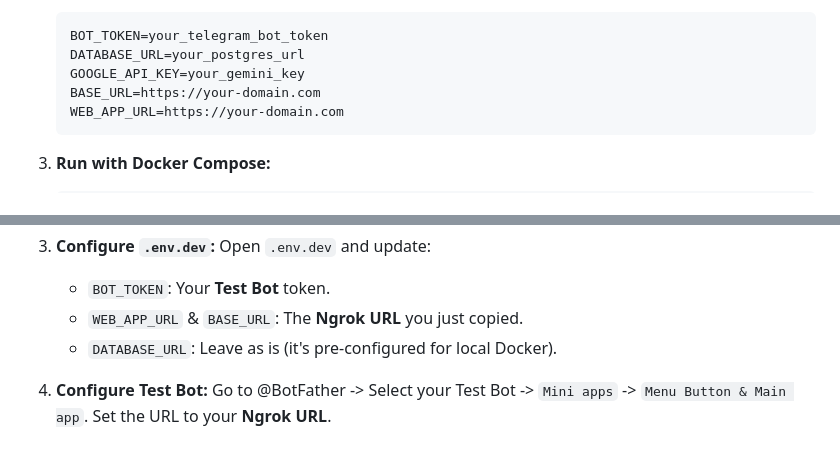
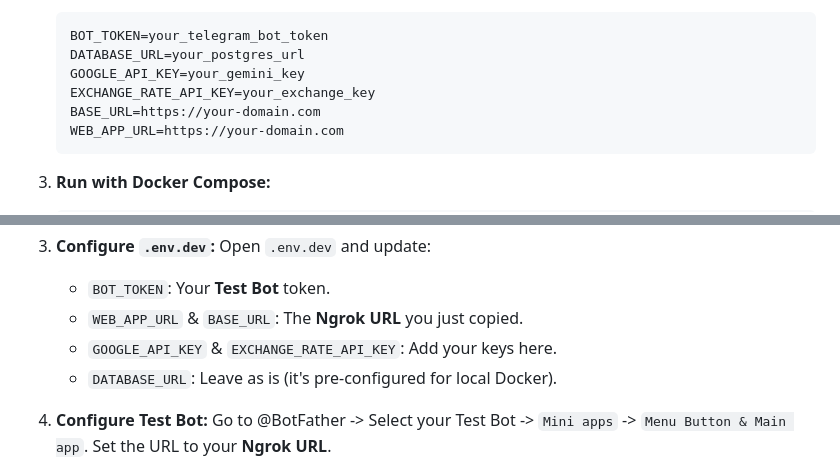
Before and after one commit to notkurrent/sana, a Markdown page: README.md, 2 parts joined by grey strips. Drawn GitHub-style.

Commit message:
docs: finalize readme formatting and versions

````diff
--- a/README.md
+++ b/README.md
@@ -111,6 +111,7 @@ Sana-Project/
     BOT_TOKEN=your_telegram_bot_token
     DATABASE_URL=your_postgres_url
     GOOGLE_API_KEY=your_gemini_key
+    EXCHANGE_RATE_API_KEY=your_exchange_key
     BASE_URL=https://your-domain.com
     WEB_APP_URL=https://your-domain.com
     ```
@@ -164,6 +165,7 @@ To develop comfortably with **Hot-Reload** (changes in code apply instantly) and
 
     - `BOT_TOKEN`: Your **Test Bot** token.
     - `WEB_APP_URL` & `BASE_URL`: The **Ngrok URL** you just copied.
+    - `GOOGLE_API_KEY` & `EXCHANGE_RATE_API_KEY`: Add your keys here.
     - `DATABASE_URL`: Leave as is (it's pre-configured for local Docker).
 
 4.  **Configure Test Bot:**
````
